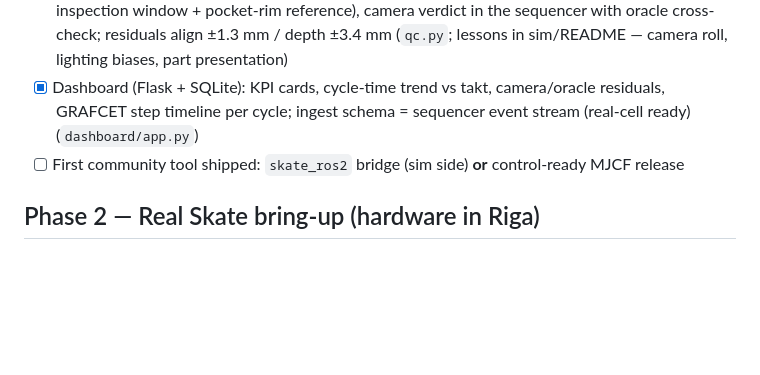
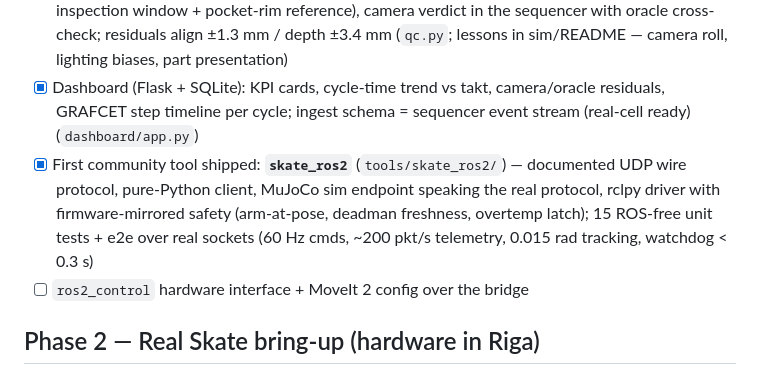
Before and after one commit to dsl-robotics/skatearm, a Markdown page: docs/ROADMAP.md, the part around the change. GitHub-like rendering; blank space fills up the shorter version.

Commit message:
ROADMAP: Phase 1 complete — skate_ros2 shipped

```diff
--- a/docs/ROADMAP.md
+++ b/docs/ROADMAP.md
@@ -19,7 +19,8 @@
 - [x] GRAFCET sequencer driving the sim cell: step engine with sensor receptivities (S0–S7), force-guard divert to reject branch, full cycle 42.4 s ≤ 60 s takt, JSON cycle log (`sequencer.py`, `demo_cell_cycle.py`, `logs/cycle_001.json`)
 - [x] QC camera pipeline: qc_top/qc_side fixed cameras, classical CV (color segmentation + fixed inspection window + pocket-rim reference), camera verdict in the sequencer with oracle cross-check; residuals align ±1.3 mm / depth ±3.4 mm (`qc.py`; lessons in sim/README — camera roll, lighting biases, part presentation)
 - [x] Dashboard (Flask + SQLite): KPI cards, cycle-time trend vs takt, camera/oracle residuals, GRAFCET step timeline per cycle; ingest schema = sequencer event stream (real-cell ready) (`dashboard/app.py`)
-- [ ] First community tool shipped: `skate_ros2` bridge (sim side) **or** control-ready MJCF release
+- [x] First community tool shipped: **`skate_ros2`** (`tools/skate_ros2/`) — documented UDP wire protocol, pure-Python client, MuJoCo sim endpoint speaking the real protocol, rclpy driver with firmware-mirrored safety (arm-at-pose, deadman freshness, overtemp latch); 15 ROS-free unit tests + e2e over real sockets (60 Hz cmds, ~200 pkt/s telemetry, 0.015 rad tracking, watchdog < 0.3 s)
+- [ ] `ros2_control` hardware interface + MoveIt 2 config over the bridge
 
 ## Phase 2 — Real Skate bring-up (hardware in Riga)
 - [ ] Unboxing → teleop → joint-by-joint validation (document as handbook chapters)
```
